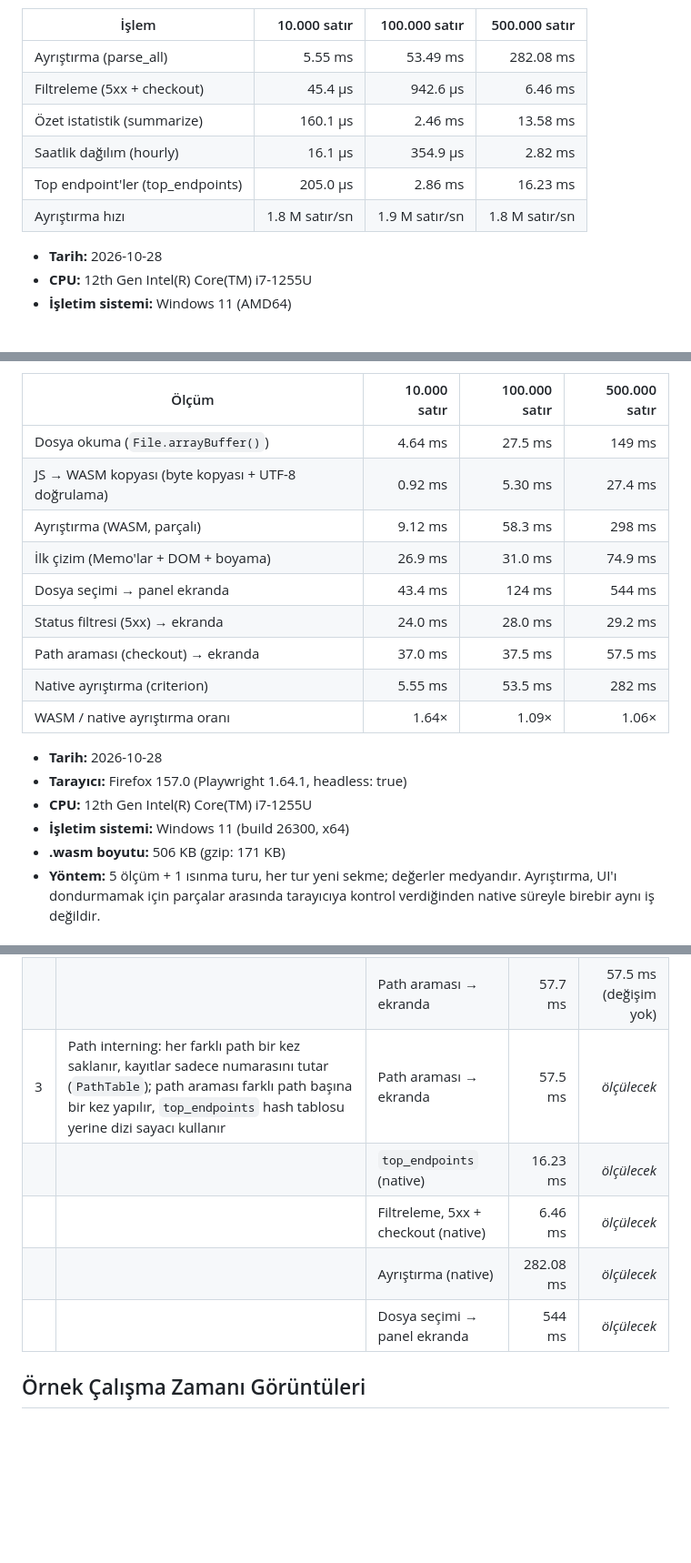
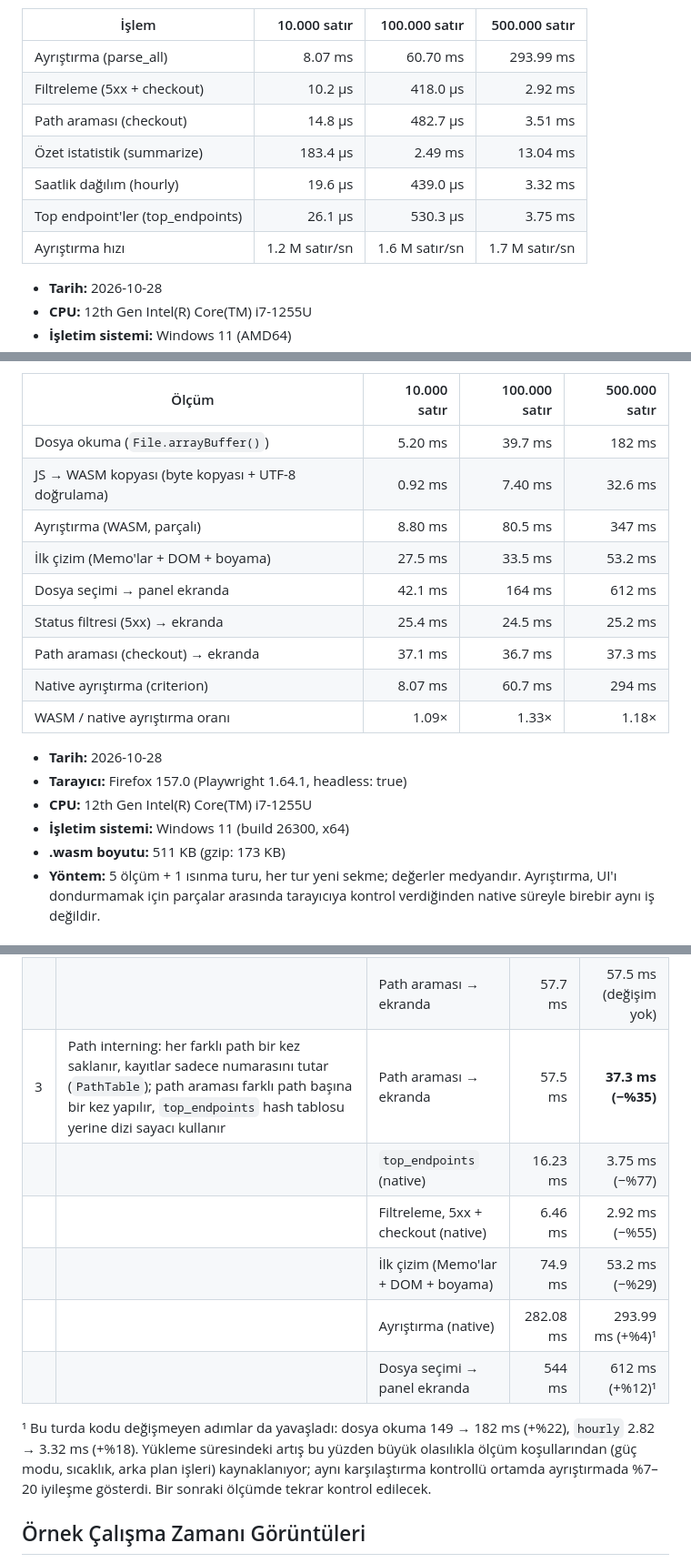
Before and after one commit to buraksenyurt/log-lens, a Markdown page: README.md, 3 parts joined by grey strips. Shown at 91% size. Rendered like a GitHub page; blank space fills up the shorter version.

Commit message:
docs: results after path interning
Path search 57.5 -> 37.3 ms (Firefox), top_endpoints -77%, filter -55%,
first render -29%. Load time noise noted: unchanged steps also slowed down
in this run.

Co-Authored-By: Claude Opus 5.5 <noreply@anthropic.com>
Claude-Session: https://claude.ai/code/session_016EhQuJzD8EFZebeArNfEQg

```diff
--- a/README.md
+++ b/README.md
@@ -40,12 +40,13 @@ python tools/bench_native.py --skip-bench  # sadece son sonuçlardan tabloyu yen
 <!-- BENCH-NATIVE:START -->
 | İşlem | 10.000 satır | 100.000 satır | 500.000 satır |
 |---|---:|---:|---:|
-| Ayrıştırma (parse_all) | 5.55 ms | 53.49 ms | 282.08 ms |
-| Filtreleme (5xx + checkout) | 45.4 µs | 942.6 µs | 6.46 ms |
-| Özet istatistik (summarize) | 160.1 µs | 2.46 ms | 13.58 ms |
-| Saatlik dağılım (hourly) | 16.1 µs | 354.9 µs | 2.82 ms |
-| Top endpoint'ler (top_endpoints) | 205.0 µs | 2.86 ms | 16.23 ms |
-| Ayrıştırma hızı | 1.8 M satır/sn | 1.9 M satır/sn | 1.8 M satır/sn |
+| Ayrıştırma (parse_all) | 8.07 ms | 60.70 ms | 293.99 ms |
+| Filtreleme (5xx + checkout) | 10.2 µs | 418.0 µs | 2.92 ms |
+| Path araması (checkout) | 14.8 µs | 482.7 µs | 3.51 ms |
+| Özet istatistik (summarize) | 183.4 µs | 2.49 ms | 13.04 ms |
+| Saatlik dağılım (hourly) | 19.6 µs | 439.0 µs | 3.32 ms |
+| Top endpoint'ler (top_endpoints) | 26.1 µs | 530.3 µs | 3.75 ms |
+| Ayrıştırma hızı | 1.2 M satır/sn | 1.6 M satır/sn | 1.7 M satır/sn |
 
 - **Tarih:** 2026-10-28
 - **CPU:** 12th Gen Intel(R) Core(TM) i7-1255U
@@ -82,21 +83,21 @@ npm run bench -- --browser chromium   # başka motorla karşılaştırma (README
 <!-- BENCH-BROWSER:START -->
 | Ölçüm | 10.000 satır | 100.000 satır | 500.000 satır |
 |---|---:|---:|---:|
-| Dosya okuma (`File.arrayBuffer()`) | 4.64 ms | 27.5 ms | 149 ms |
-| JS → WASM kopyası (byte kopyası + UTF-8 doğrulama) | 0.92 ms | 5.30 ms | 27.4 ms |
-| Ayrıştırma (WASM, parçalı) | 9.12 ms | 58.3 ms | 298 ms |
-| İlk çizim (Memo'lar + DOM + boyama) | 26.9 ms | 31.0 ms | 74.9 ms |
-| Dosya seçimi → panel ekranda | 43.4 ms | 124 ms | 544 ms |
-| Status filtresi (5xx) → ekranda | 24.0 ms | 28.0 ms | 29.2 ms |
-| Path araması (checkout) → ekranda | 37.0 ms | 37.5 ms | 57.5 ms |
-| Native ayrıştırma (criterion) | 5.55 ms | 53.5 ms | 282 ms |
-| WASM / native ayrıştırma oranı | 1.64× | 1.09× | 1.06× |
+| Dosya okuma (`File.arrayBuffer()`) | 5.20 ms | 39.7 ms | 182 ms |
+| JS → WASM kopyası (byte kopyası + UTF-8 doğrulama) | 0.92 ms | 7.40 ms | 32.6 ms |
+| Ayrıştırma (WASM, parçalı) | 8.80 ms | 80.5 ms | 347 ms |
+| İlk çizim (Memo'lar + DOM + boyama) | 27.5 ms | 33.5 ms | 53.2 ms |
+| Dosya seçimi → panel ekranda | 42.1 ms | 164 ms | 612 ms |
+| Status filtresi (5xx) → ekranda | 25.4 ms | 24.5 ms | 25.2 ms |
+| Path araması (checkout) → ekranda | 37.1 ms | 36.7 ms | 37.3 ms |
+| Native ayrıştırma (criterion) | 8.07 ms | 60.7 ms | 294 ms |
+| WASM / native ayrıştırma oranı | 1.09× | 1.33× | 1.18× |
 
 - **Tarih:** 2026-10-28
 - **Tarayıcı:** Firefox 157.0 (Playwright 1.64.1, headless: true)
 - **CPU:** 12th Gen Intel(R) Core(TM) i7-1255U
 - **İşletim sistemi:** Windows 11 (build 26300, x64)
-- **.wasm boyutu:** 506 KB (gzip: 171 KB)
+- **.wasm boyutu:** 511 KB (gzip: 173 KB)
 - **Yöntem:** 5 ölçüm + 1 ısınma turu, her tur yeni sekme; değerler medyandır. Ayrıştırma, UI'ı dondurmamak için parçalar arasında tarayıcıya kontrol verdiğinden native süreyle birebir aynı iş değildir.
 <!-- BENCH-BROWSER:END -->
 
@@ -114,11 +115,14 @@ Her adım ayrı bir commit; değerler 500.000 satırlık sütundan (medyan). Nat
 | | | İlk çizim (Memo'lar + DOM + boyama) | 98.8 ms | 74.9 ms (−%24) |
 | | | Dosya seçimi → panel ekranda | 589 ms | **544 ms (−%8)** |
 | | | Path araması → ekranda | 57.7 ms | 57.5 ms (değişim yok) |
-| 3 | Path interning: her farklı path bir kez saklanır, kayıtlar sadece numarasını tutar (`PathTable`); path araması farklı path başına bir kez yapılır, `top_endpoints` hash tablosu yerine dizi sayacı kullanır | Path araması → ekranda | 57.5 ms | _ölçülecek_ |
-| | | `top_endpoints` (native) | 16.23 ms | _ölçülecek_ |
-| | | Filtreleme, 5xx + checkout (native) | 6.46 ms | _ölçülecek_ |
-| | | Ayrıştırma (native) | 282.08 ms | _ölçülecek_ |
-| | | Dosya seçimi → panel ekranda | 544 ms | _ölçülecek_ |
+| 3 | Path interning: her farklı path bir kez saklanır, kayıtlar sadece numarasını tutar (`PathTable`); path araması farklı path başına bir kez yapılır, `top_endpoints` hash tablosu yerine dizi sayacı kullanır | Path araması → ekranda | 57.5 ms | **37.3 ms (−%35)** |
+| | | `top_endpoints` (native) | 16.23 ms | 3.75 ms (−%77) |
+| | | Filtreleme, 5xx + checkout (native) | 6.46 ms | 2.92 ms (−%55) |
+| | | İlk çizim (Memo'lar + DOM + boyama) | 74.9 ms | 53.2 ms (−%29) |
+| | | Ayrıştırma (native) | 282.08 ms | 293.99 ms (+%4)¹ |
+| | | Dosya seçimi → panel ekranda | 544 ms | 612 ms (+%12)¹ |
+
+¹ Bu turda kodu değişmeyen adımlar da yavaşladı: dosya okuma 149 → 182 ms (+%22), `hourly` 2.82 → 3.32 ms (+%18). Yükleme süresindeki artış bu yüzden büyük olasılıkla ölçüm koşullarından (güç modu, sıcaklık, arka plan işleri) kaynaklanıyor; aynı karşılaştırma kontrollü ortamda ayrıştırmada %7–20 iyileşme gösterdi. Bir sonraki ölçümde tekrar kontrol edilecek.
 
 ## Örnek Çalışma Zamanı Görüntüleri
 
```
